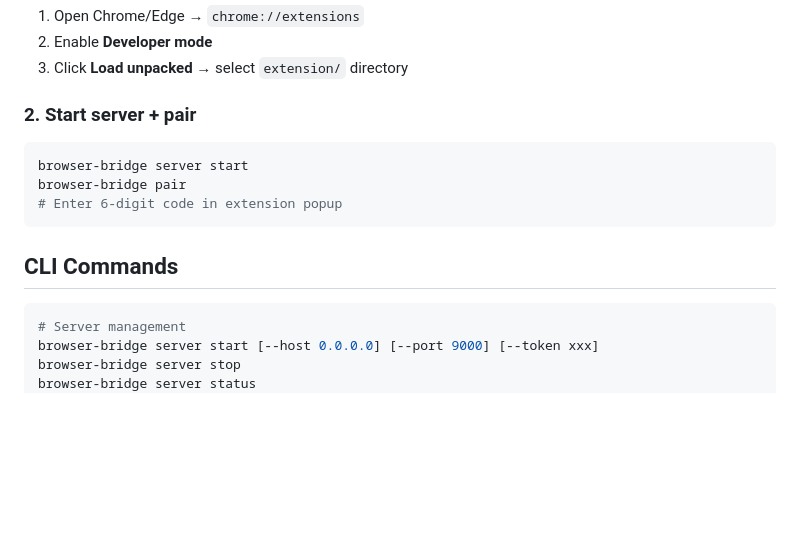
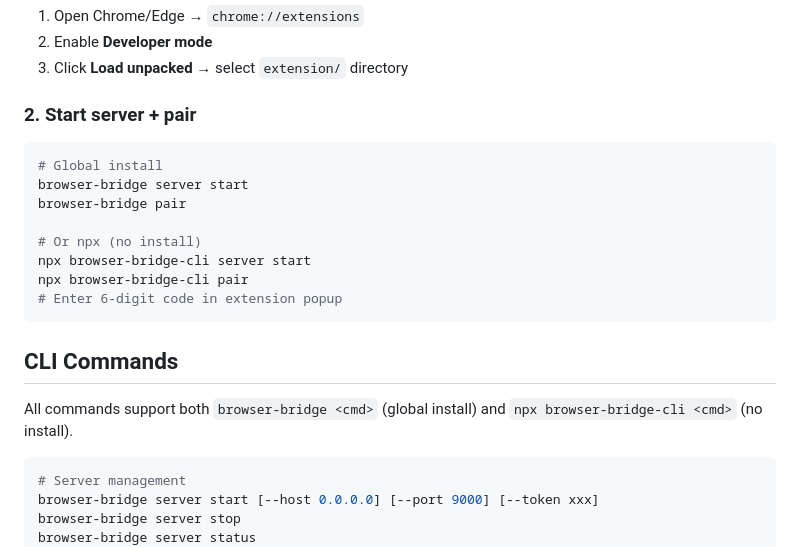
Before and after one commit to dreamhunter2333/browser-bridge-cli, a Markdown page: README.md, the part around the change. GitHub-like rendering; blank space fills up the shorter version.

Commit message:
docs: add npx usage examples to README
Co-Authored-By: Claude Opus 4.6 <noreply@anthropic.com>

````diff
--- a/README.md
+++ b/README.md
@@ -53,12 +53,19 @@ npx skills add dreamhunter2333/browser-bridge-cli/skill --agent claude-code -g
 ### 2. Start server + pair
 
 ```bash
+# Global install
 browser-bridge server start
 browser-bridge pair
+
+# Or npx (no install)
+npx browser-bridge-cli server start
+npx browser-bridge-cli pair
 # Enter 6-digit code in extension popup
 ```
 
 ## CLI Commands
+
+All commands support both `browser-bridge <cmd>` (global install) and `npx browser-bridge-cli <cmd>` (no install).
 
 ```bash
 # Server management
````
